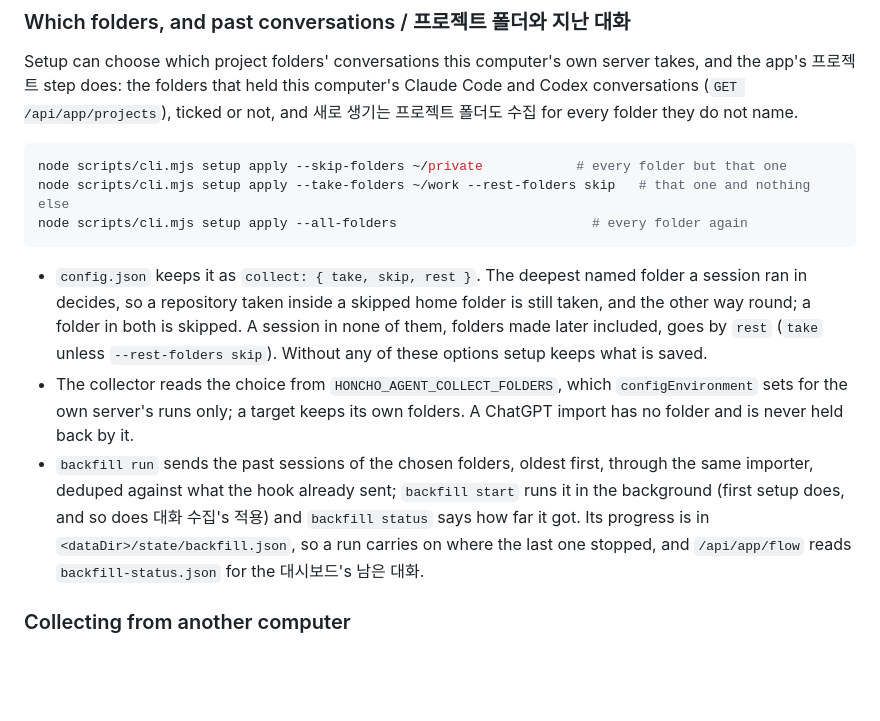
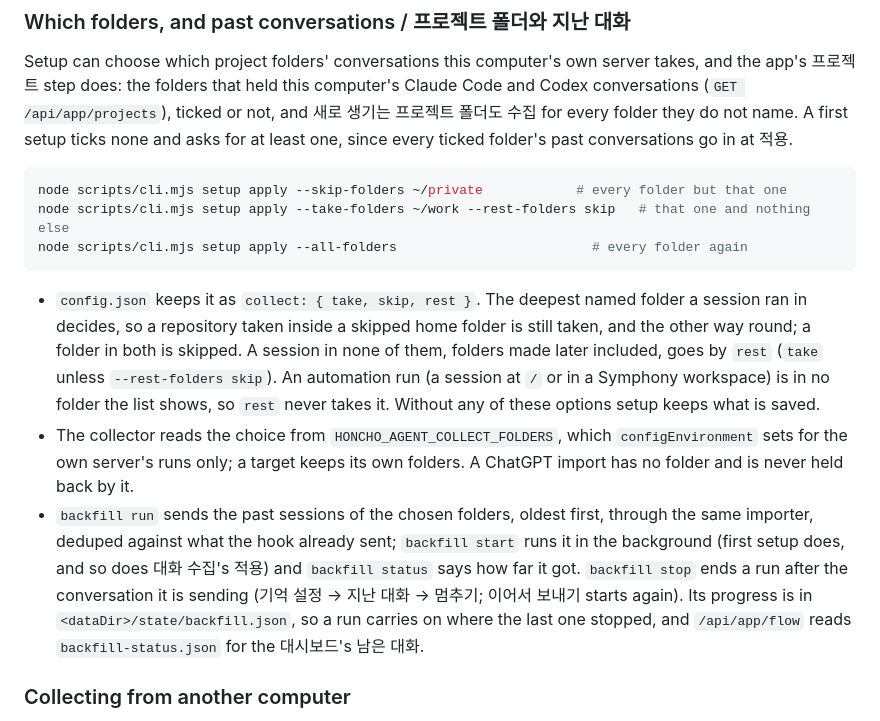
Before and after one commit to team-memory-system/honcho-agent-bridge, a Markdown page: README.md, the part around the change. Rendered like a GitHub page; blank space fills up the shorter version.

Commit message:
docs: the folder step's first choice, automation runs, and backfill stop
The README's 프로젝트 폴더와 지난 대화 section now says a first setup ticks no
folder, that 새로 생기는 프로젝트 폴더도 수집 never takes an automation run, and
that `backfill stop` (기억 설정 → 지난 대화 → 멈추기) ends a run after the
conversation it is sending.

Co-Authored-By: Claude Opus 5.5 <noreply@anthropic.com>
Claude-Session: https://claude.ai/code/session_01RWZT7SkVwfXMqWyfxjZJsC

````diff
--- a/README.md
+++ b/README.md
@@ -413,7 +413,9 @@ Use the bundled `setup-memory` skill. It follows this sequence:
 Setup can choose which project folders' conversations this computer's own server
 takes, and the app's 프로젝트 step does: the folders that held this computer's
 Claude Code and Codex conversations (`GET /api/app/projects`), ticked or not, and
-새로 생기는 프로젝트 폴더도 수집 for every folder they do not name.
+새로 생기는 프로젝트 폴더도 수집 for every folder they do not name. A first setup ticks
+none and asks for at least one, since every ticked folder's past conversations go
+in at 적용.
 
 ```bash
 node scripts/cli.mjs setup apply --skip-folders ~/private            # every folder but that one
@@ -425,16 +427,20 @@ node scripts/cli.mjs setup apply --all-folders                         # every f
   a session ran in decides, so a repository taken inside a skipped home folder is
   still taken, and the other way round; a folder in both is skipped. A session in
   none of them, folders made later included, goes by `rest` (`take` unless
-  `--rest-folders skip`). Without any of these options setup keeps what is saved.
+  `--rest-folders skip`). An automation run (a session at `/` or in a Symphony
+  workspace) is in no folder the list shows, so `rest` never takes it. Without any
+  of these options setup keeps what is saved.
 - The collector reads the choice from `HONCHO_AGENT_COLLECT_FOLDERS`, which
   `configEnvironment` sets for the own server's runs only; a target keeps its own
   folders. A ChatGPT import has no folder and is never held back by it.
 - `backfill run` sends the past sessions of the chosen folders, oldest first, through
   the same importer, deduped against what the hook already sent; `backfill start`
   runs it in the background (first setup does, and so does 대화 수집's 적용) and
-  `backfill status` says how far it got. Its progress is in
-  `<dataDir>/state/backfill.json`, so a run carries on where the last one stopped, and
-  `/api/app/flow` reads `backfill-status.json` for the 대시보드's 남은 대화.
+  `backfill status` says how far it got. `backfill stop` ends a run after the
+  conversation it is sending (기억 설정 → 지난 대화 → 멈추기; 이어서 보내기 starts
+  again). Its progress is in `<dataDir>/state/backfill.json`, so a run carries on where
+  the last one stopped, and `/api/app/flow` reads `backfill-status.json` for the
+  대시보드's 남은 대화.
 
 ### Collecting from another computer
 
````
